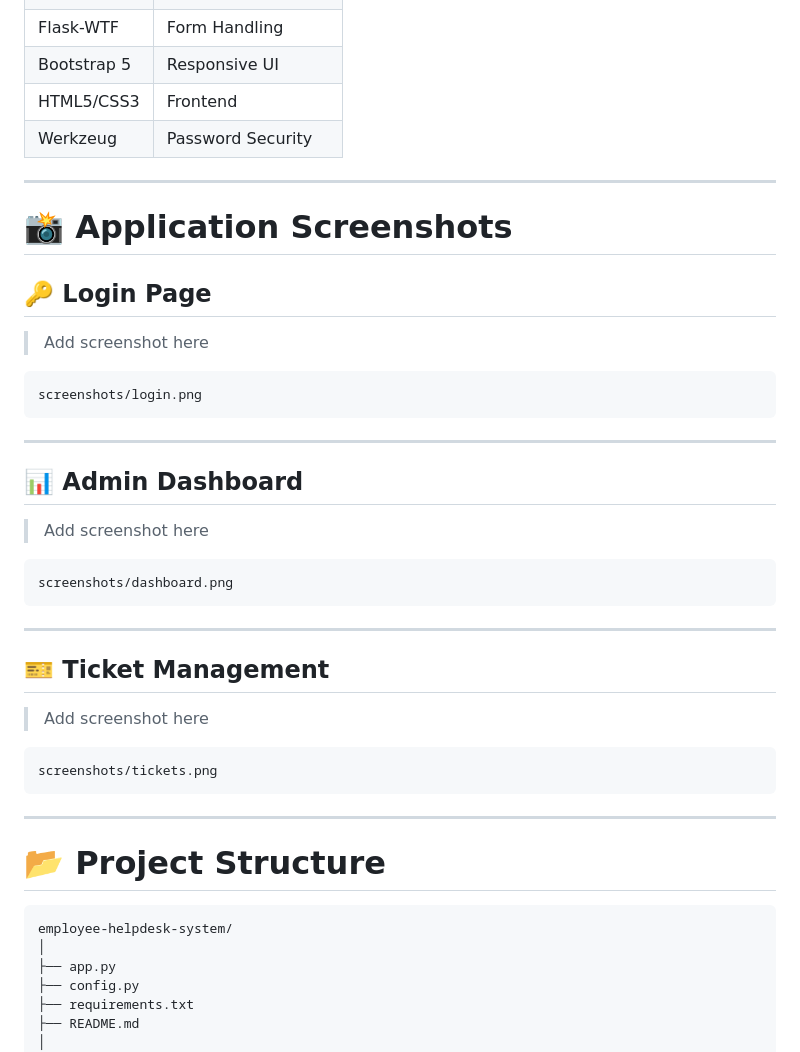
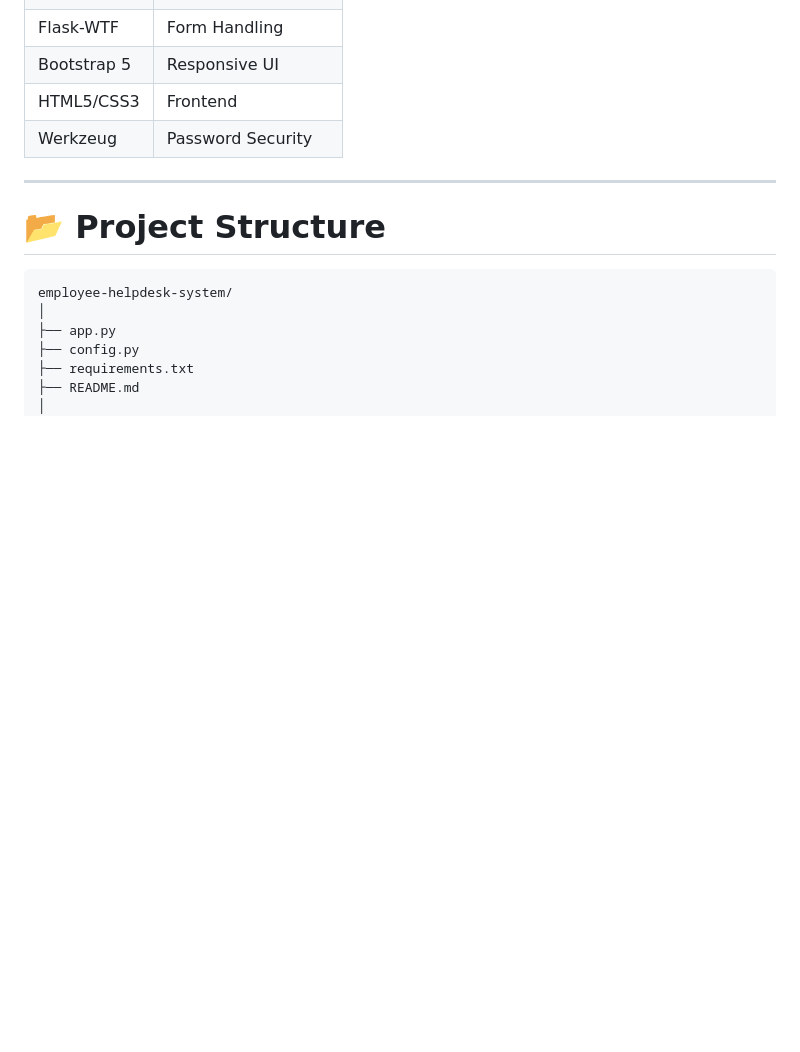
Before and after one commit to HB2810/ResolveIT--Employee-Helpdesk-Ticketing-System, a Markdown page: README.md, the part around the change. Rendered like a GitHub page; blank space fills up the shorter version.

````diff
--- a/README.md
+++ b/README.md
@@ -82,38 +82,6 @@ Open → In Progress → Resolved → Closed
 | Bootstrap 5 | Responsive UI     |
 | HTML5/CSS3  | Frontend          |
 | Werkzeug    | Password Security |
-
----
-
-# 📸 Application Screenshots
-
-## 🔑 Login Page
-
-> Add screenshot here
-
-```text
-screenshots/login.png
-```
-
----
-
-## 📊 Admin Dashboard
-
-> Add screenshot here
-
-```text
-screenshots/dashboard.png
-```
-
----
-
-## 🎫 Ticket Management
-
-> Add screenshot here
-
-```text
-screenshots/tickets.png
-```
 
 ---
 
````
